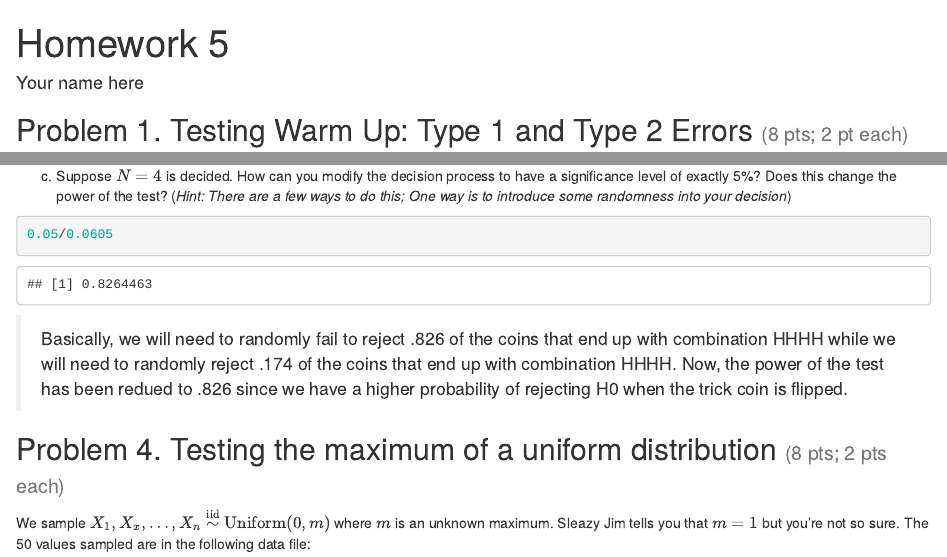
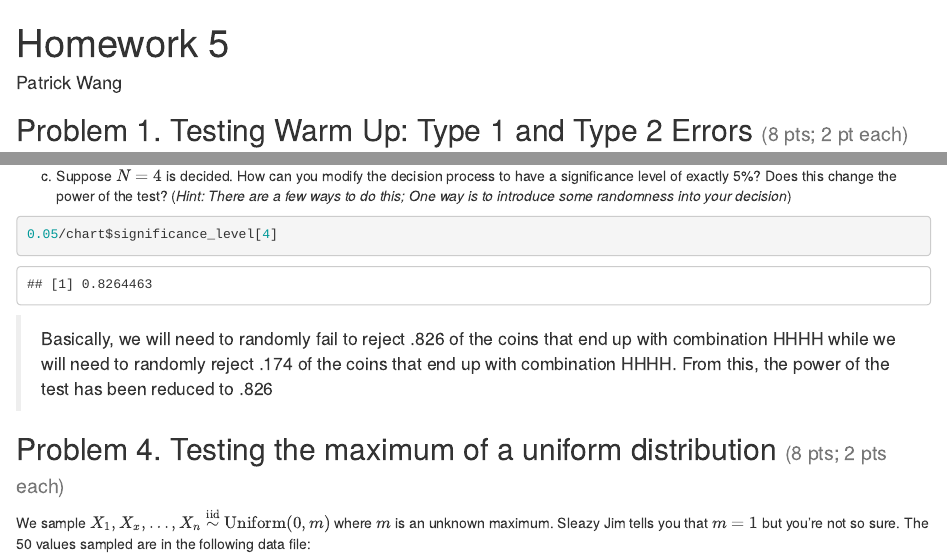
Before and after one commit to MisterKrabz/Stat340, an R Markdown document (hw/hw05/f25_hw5.Rmd): the page in a window 1100 px wide, from its top, and a second part further down, joined at a grey line. The pictures show the output file hw/hw05/f25_hw5.html that the author committed with the source, opened offline.

Commit message:
minor fixes

````diff
--- a/hw/hw05/f25_hw5.Rmd
+++ b/hw/hw05/f25_hw5.Rmd
@@ -1,6 +1,6 @@
 ---
 title: "Homework 5"
-author: "Your name here"
+author: "Patrick Wang"
 output: html_document
 ---
 
@@ -223,9 +223,9 @@ b. Using $N$ from part a, what is the power of the test?
 
 c. Suppose $N=4$ is decided. How can you modify the decision process to have a significance level of exactly 5%? Does this change the power of the test? (*Hint: There are a few ways to do this; One way is to introduce some randomness into your decision*)
 ```{r}
-0.05/0.0605
+0.05/chart$significance_level[4]
 ```
-> Basically, we will need to randomly fail to reject .826 of the coins that end up with combination HHHH while we will need to randomly reject .174 of the coins that end up with combination HHHH. Now, the power of the test has been redued to .826 since we have a higher probability of rejecting H0 when the trick coin is flipped.
+> Basically, we will need to randomly fail to reject .826 of the coins that end up with combination HHHH while we will need to randomly reject .174 of the coins that end up with combination HHHH. From this, the power of the test has been reduced to .826
 
 ## Problem 4. Testing the maximum of a uniform distribution <small>(8 pts; 2 pts each)</small>
 
````
Also changed, not shown: hw/hw05/f25_hw5.html, hw/hw05/f25_hw5.Rmd (2 more changed lines), 1 other file.
